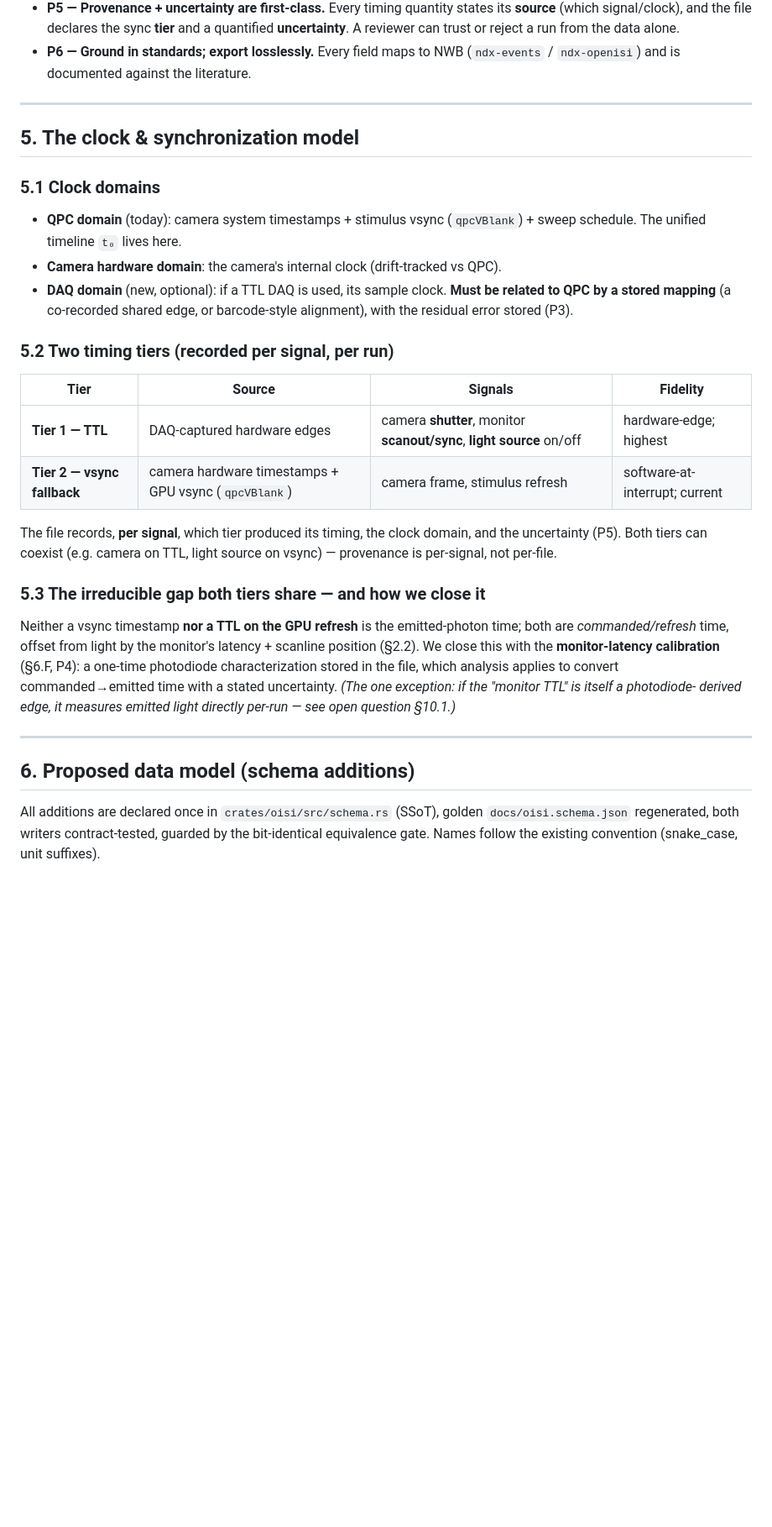
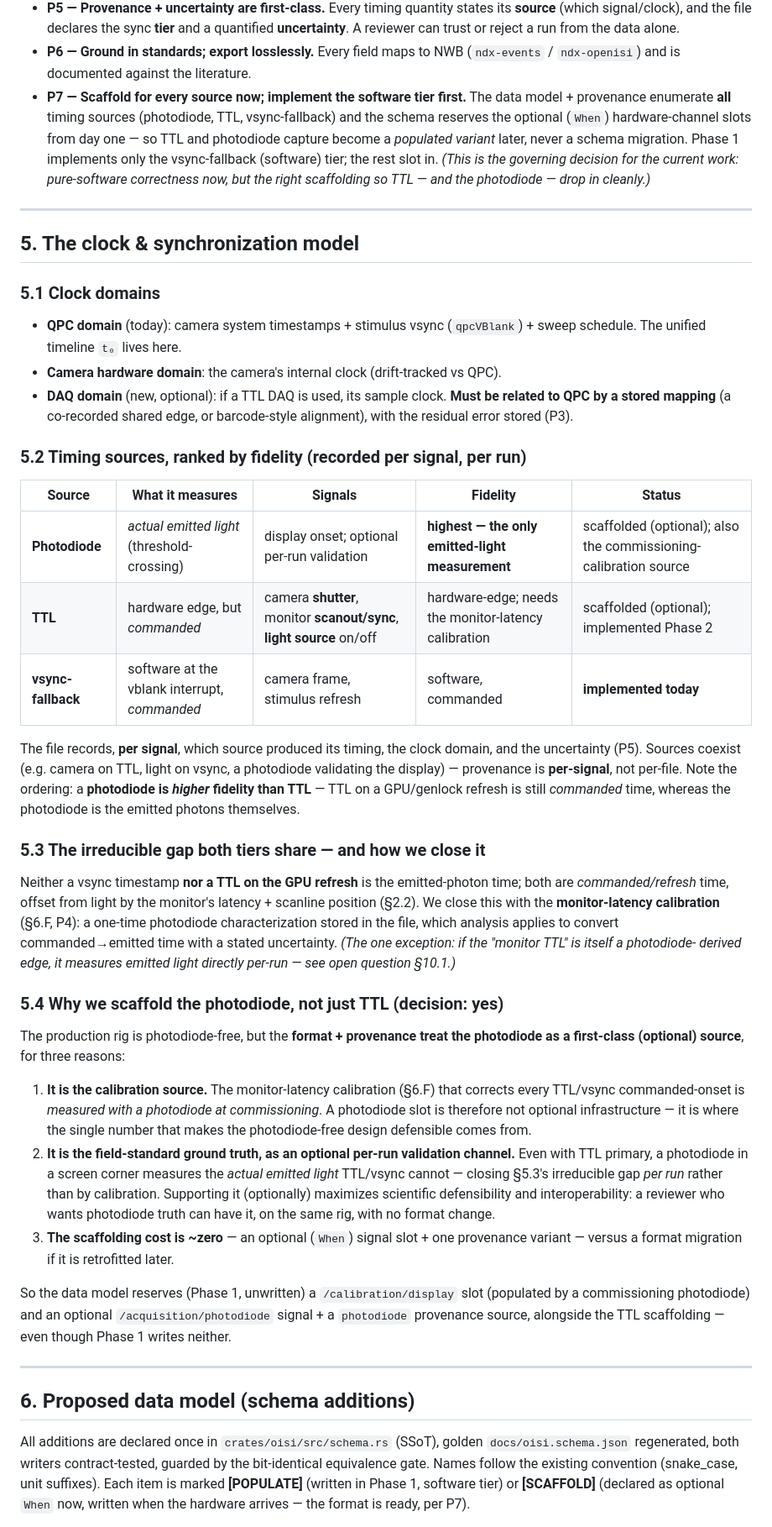
Before and after one commit to Kim-Neuroscience-Lab/OpenISI, a Markdown page: docs/TIMING_SYNC_DESIGN.md, the part around one of its changes. Shown at 84% size. GitHub-like rendering; blank space fills up the shorter version.

```diff
--- a/docs/TIMING_SYNC_DESIGN.md
+++ b/docs/TIMING_SYNC_DESIGN.md
@@ -179,6 +179,14 @@ documentation-clarity gap, not a bug.
   alone.
 - **P6 — Ground in standards; export losslessly.** Every field maps to NWB
   (`ndx-events` / `ndx-openisi`) and is documented against the literature.
+- **P7 — Scaffold for every source now; implement the software tier first.** The
+  data model + provenance enumerate **all** timing sources (photodiode, TTL,
+  vsync-fallback) and the schema reserves the optional (`When`) hardware-channel
+  slots from day one — so TTL and photodiode capture become a *populated variant*
+  later, never a schema migration. Phase 1 implements only the vsync-fallback
+  (software) tier; the rest slot in. *(This is the governing decision for the
+  current work: pure-software correctness now, but the right scaffolding so TTL —
+  and the photodiode — drop in cleanly.)*
 
 ---
 
@@ -192,15 +200,19 @@ documentation-clarity gap, not a bug.
   be related to QPC by a stored mapping** (a co-recorded shared edge, or
   barcode-style alignment), with the residual error stored (P3).
 
-### 5.2 Two timing tiers (recorded per signal, per run)
-| Tier | Source | Signals | Fidelity |
-|---|---|---|---|
-| **Tier 1 — TTL** | DAQ-captured hardware edges | camera **shutter**, monitor **scanout/sync**, **light source** on/off | hardware-edge; highest |
-| **Tier 2 — vsync fallback** | camera hardware timestamps + GPU vsync (`qpcVBlank`) | camera frame, stimulus refresh | software-at-interrupt; current |
+### 5.2 Timing sources, ranked by fidelity (recorded per signal, per run)
+| Source | What it measures | Signals | Fidelity | Status |
+|---|---|---|---|---|
+| **Photodiode** | *actual emitted light* (threshold-crossing) | display onset; optional per-run validation | **highest — the only emitted-light measurement** | scaffolded (optional); also the commissioning-calibration source |
+| **TTL** | hardware edge, but *commanded* | camera **shutter**, monitor **scanout/sync**, **light source** on/off | hardware-edge; needs the monitor-latency calibration | scaffolded (optional); implemented Phase 2 |
+| **vsync-fallback** | software at the vblank interrupt, *commanded* | camera frame, stimulus refresh | software, commanded | **implemented today** |
 
-The file records, **per signal**, which tier produced its timing, the clock
-domain, and the uncertainty (P5). Both tiers can coexist (e.g. camera on TTL,
-light source on vsync) — provenance is per-signal, not per-file.
+The file records, **per signal**, which source produced its timing, the clock
+domain, and the uncertainty (P5). Sources coexist (e.g. camera on TTL, light on
+vsync, a photodiode validating the display) — provenance is **per-signal**, not
+per-file. Note the ordering: a **photodiode is *higher* fidelity than TTL** — TTL
+on a GPU/genlock refresh is still *commanded* time, whereas the photodiode is the
+emitted photons themselves.
 
 ### 5.3 The irreducible gap both tiers share — and how we close it
 Neither a vsync timestamp **nor a TTL on the GPU refresh** is the emitted-photon
@@ -212,6 +224,28 @@ uncertainty. *(The one exception: if the "monitor TTL" is itself a photodiode-
 derived edge, it measures emitted light directly per-run — see open question
 §10.1.)*
 
+### 5.4 Why we scaffold the photodiode, not just TTL (decision: yes)
+The production rig is photodiode-free, but the **format + provenance treat the
+photodiode as a first-class (optional) source**, for three reasons:
+1. **It is the calibration source.** The monitor-latency calibration (§6.F) that
+   corrects every TTL/vsync commanded-onset is *measured with a photodiode at
+   commissioning*. A photodiode slot is therefore not optional infrastructure — it
+   is where the single number that makes the photodiode-free design defensible
+   comes from.
+2. **It is the field-standard ground truth, as an optional per-run validation
+   channel.** Even with TTL primary, a photodiode in a screen corner measures the
+   *actual emitted light* TTL/vsync cannot — closing §5.3's irreducible gap *per
+   run* rather than by calibration. Supporting it (optionally) maximizes scientific
+   defensibility and interoperability: a reviewer who wants photodiode truth can
+   have it, on the same rig, with no format change.
+3. **The scaffolding cost is ~zero** — an optional (`When`) signal slot + one
+   provenance variant — versus a format migration if it is retrofitted later.
+
+So the data model reserves (Phase 1, unwritten) a `/calibration/display` slot
+(populated by a commissioning photodiode) and an optional `/acquisition/photodiode`
+signal + a `photodiode` provenance source, alongside the TTL scaffolding — even
+though Phase 1 writes neither.
+
 ---
 
 ## 6. Proposed data model (schema additions)
@@ -219,5 +253,7 @@ derived edge, it measures emitted light directly per-run — see open question
 All additions are declared once in `crates/oisi/src/schema.rs` (SSoT), golden
 `docs/oisi.schema.json` regenerated, both writers contract-tested, guarded by the
 bit-identical equivalence gate. Names follow the existing convention (snake_case,
-unit suffixes).
+unit suffixes). Each item is marked **[POPULATE]** (written in Phase 1, software
+tier) or **[SCAFFOLD]** (declared as optional `When` now, written when the hardware
+arrives — the format is ready, per P7).
 
```
Also changed, not shown: other parts of docs/TIMING_SYNC_DESIGN.md (+38 -25 lines).
